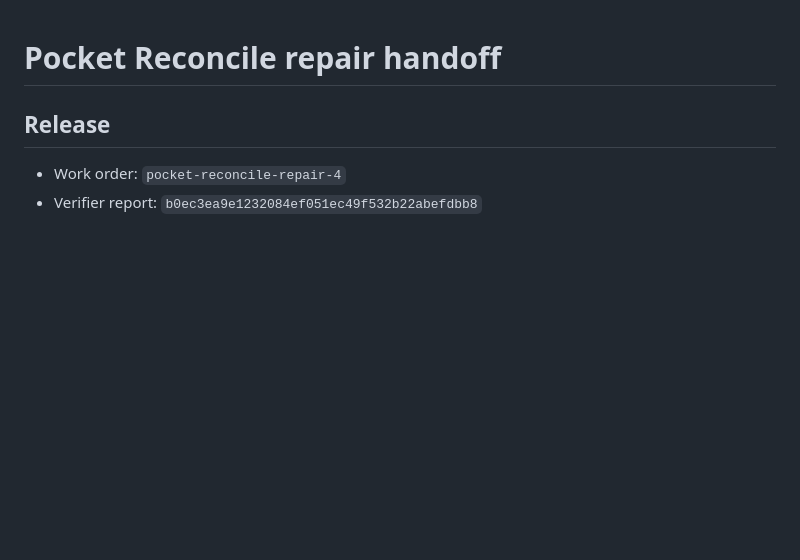
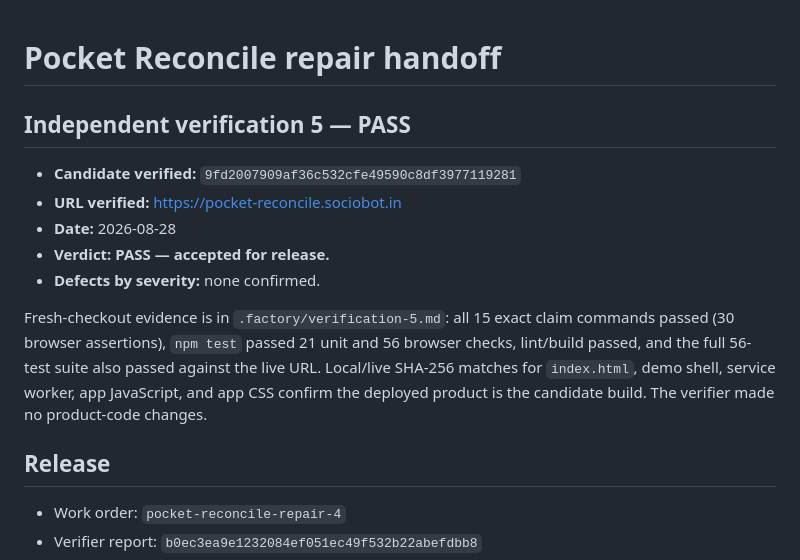
Before and after one commit to B-Divyesh/sf-pocket-reconcile, a Markdown page: .factory/handoff.md, the part around the change. Drawn GitHub-style; blank space fills up the shorter version.

Commit message:
docs: record verification 5 pass

```diff
--- a/.factory/handoff.md
+++ b/.factory/handoff.md
@@ -1,4 +1,19 @@
 # Pocket Reconcile repair handoff
+
+## Independent verification 5 — PASS
+
+- **Candidate verified:** `9fd2007909af36c532cfe49590c8df3977119281`
+- **URL verified:** <https://pocket-reconcile.sociobot.in>
+- **Date:** 2026-08-28
+- **Verdict:** **PASS — accepted for release.**
+- **Defects by severity:** none confirmed.
+
+Fresh-checkout evidence is in `.factory/verification-5.md`: all 15 exact
+claim commands passed (30 browser assertions), `npm test` passed 21 unit and
+56 browser checks, lint/build passed, and the full 56-test suite also passed
+against the live URL. Local/live SHA-256 matches for `index.html`, demo shell,
+service worker, app JavaScript, and app CSS confirm the deployed product is the
+candidate build. The verifier made no product-code changes.
 
 ## Release
 
```
Also changed, not shown: .factory/verification-5.md (added, +130 -0 lines).
